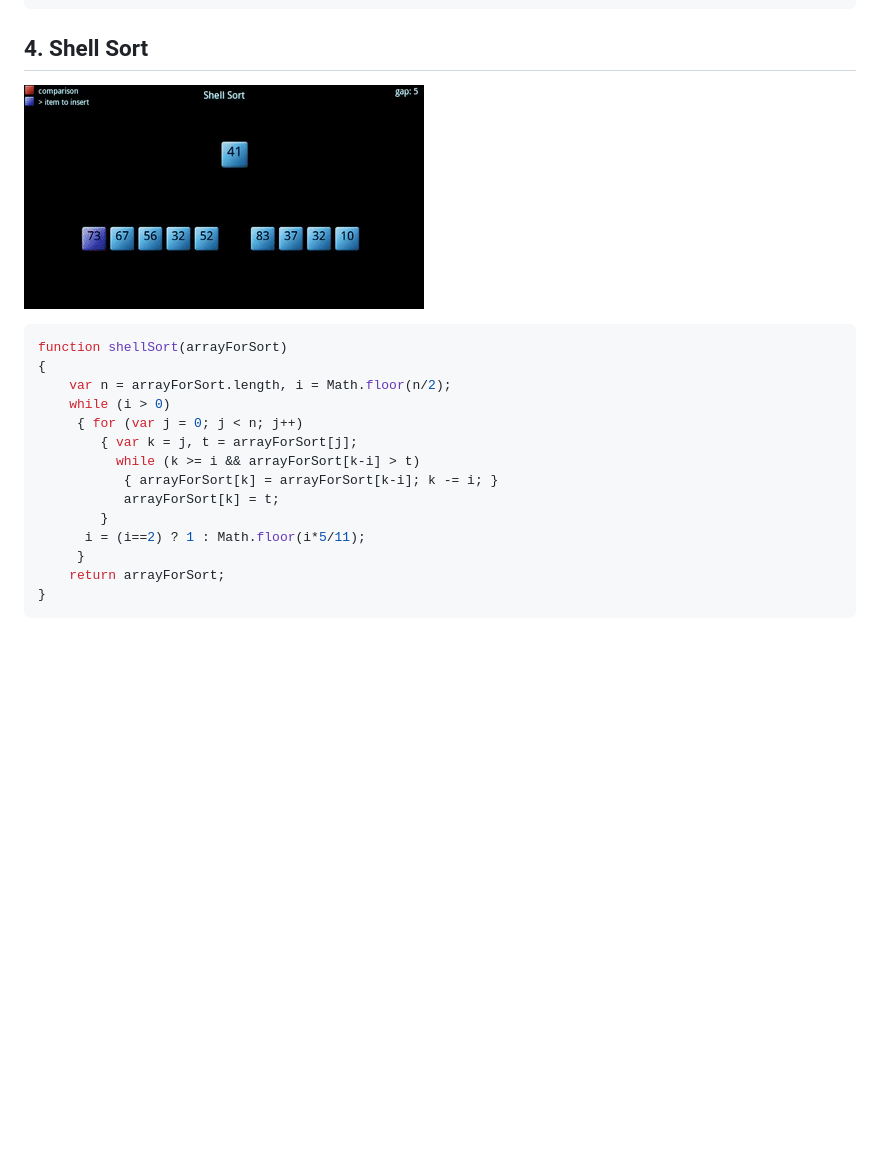
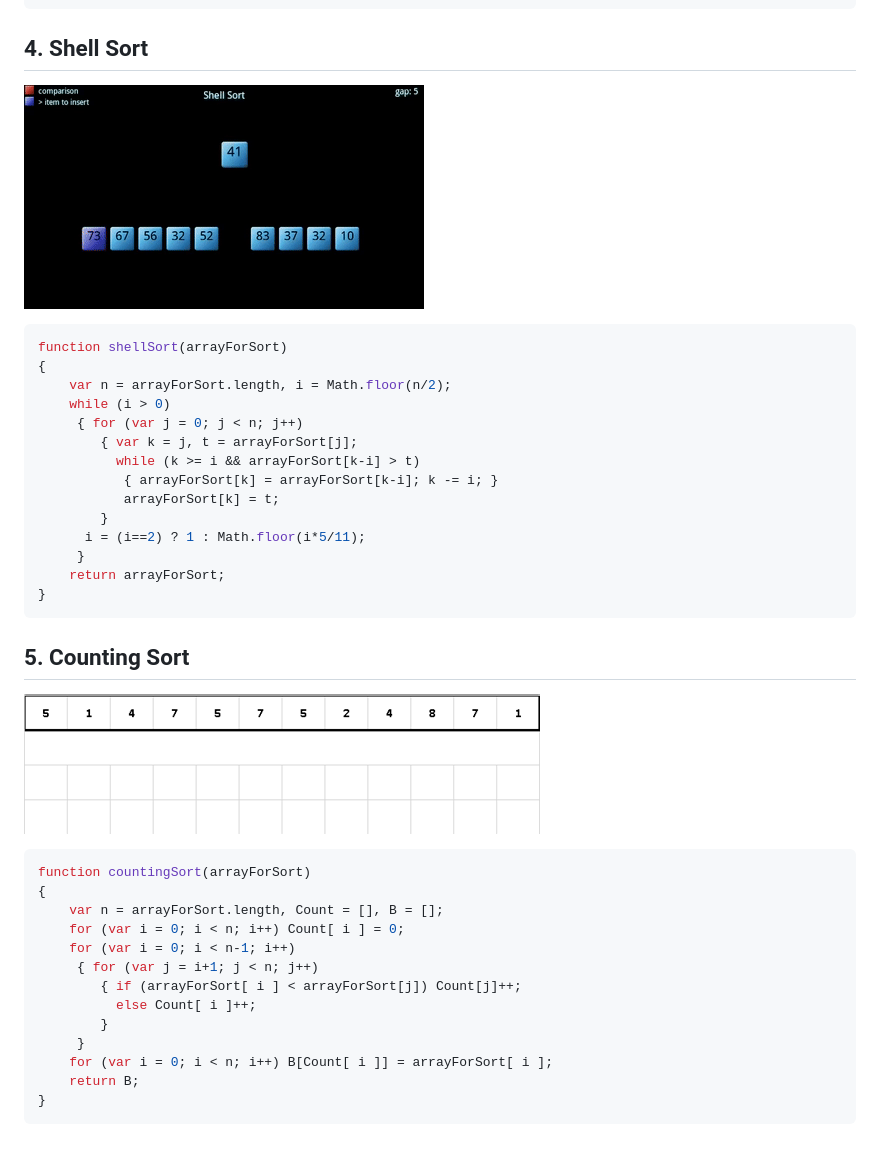
Before and after one commit to AntonPaninNN/js-algorithms, a Markdown page: README.md, the part around the change printed below. Drawn GitHub-style; pictures changed too: img/counting_sort.gif (added); blank space fills up the shorter version.

Commit message:
Add Counting Sort

````diff
--- a/README.md
+++ b/README.md
@@ -77,3 +77,23 @@ function shellSort(arrayForSort)
     return arrayForSort;
 }
 ```
+
+## 5. Counting Sort
+
+![Counting Sort](img/counting_sort.gif)
+
+```javascript
+function countingSort(arrayForSort)
+{
+    var n = arrayForSort.length, Count = [], B = [];
+    for (var i = 0; i < n; i++) Count[ i ] = 0;
+    for (var i = 0; i < n-1; i++)
+     { for (var j = i+1; j < n; j++)
+        { if (arrayForSort[ i ] < arrayForSort[j]) Count[j]++;
+          else Count[ i ]++;
+        }
+     }
+    for (var i = 0; i < n; i++) B[Count[ i ]] = arrayForSort[ i ];
+    return B;
+}
+```
````
Also changed, not shown: other parts of README.md (+1 -1 lines), 1 other file.
